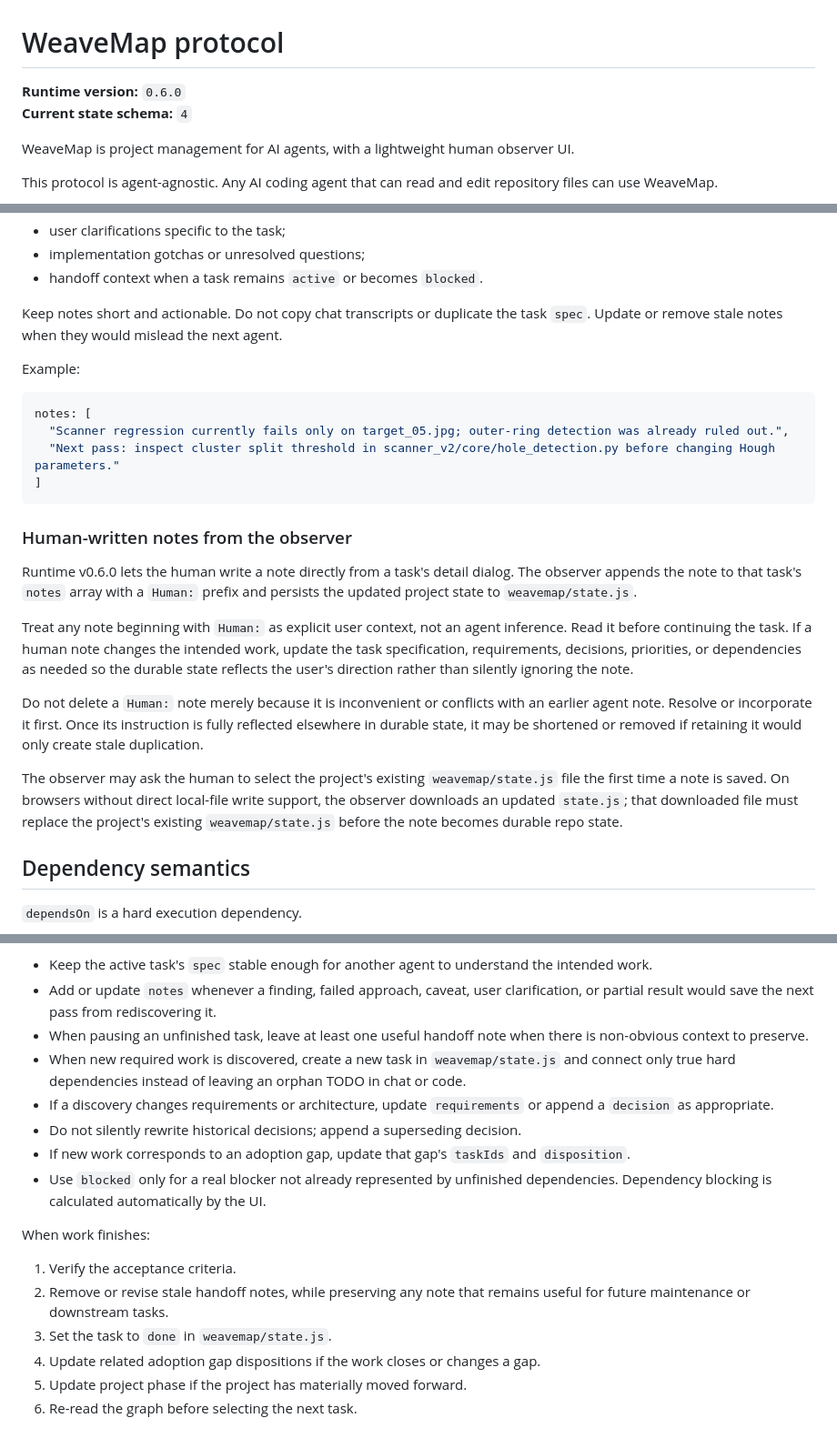
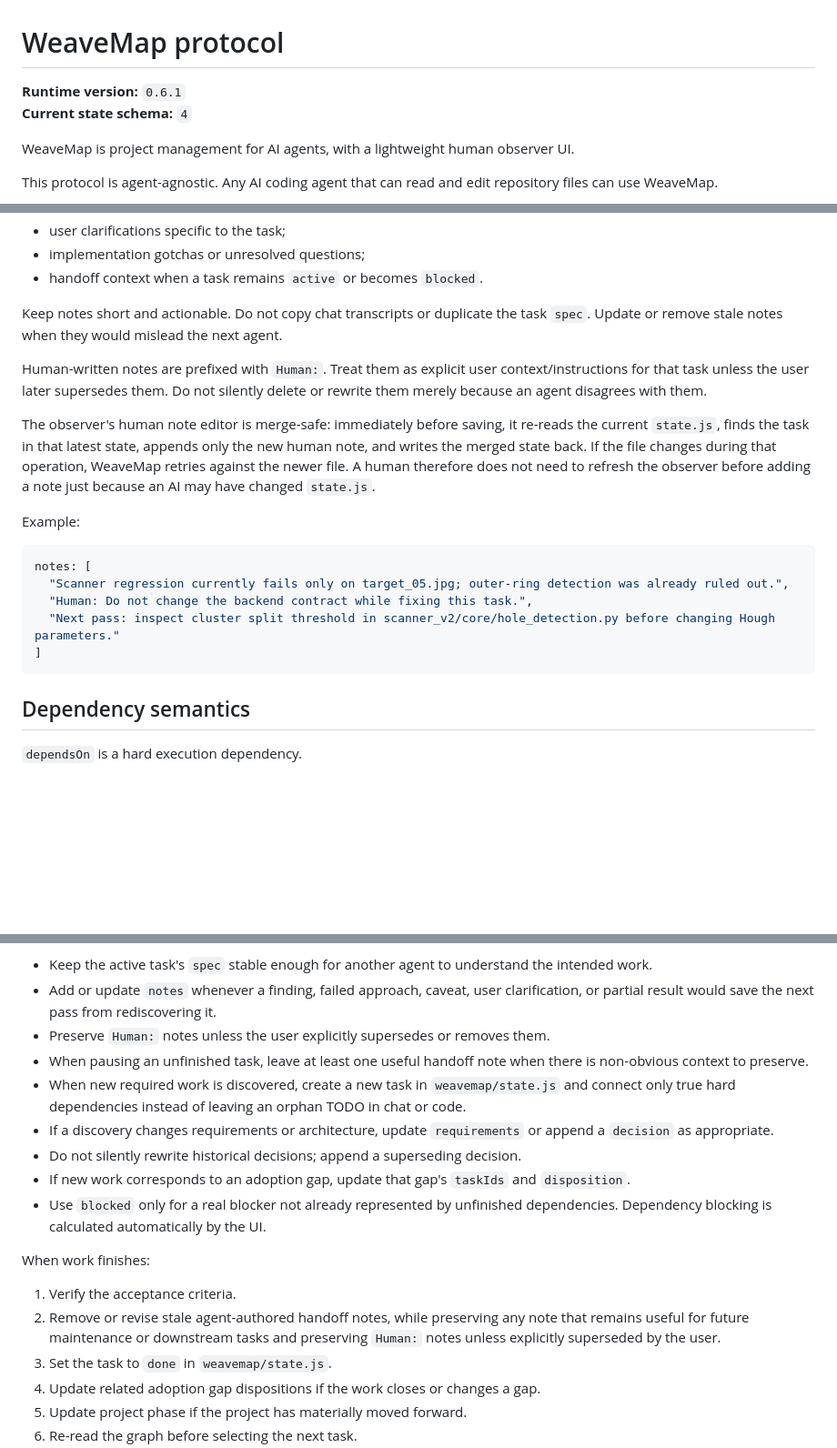
Before and after one commit to Srinevasan22/weavemap, a Markdown page: PROTOCOL.md, 3 parts joined by grey strips. Shown at 91% size. Drawn GitHub-style; blank space fills up the shorter version.

Commit message:
Document merge-safe human note saving

````diff
--- a/PROTOCOL.md
+++ b/PROTOCOL.md
@@ -1,6 +1,6 @@
 # WeaveMap protocol
 
-**Runtime version:** `0.6.0`
+**Runtime version:** `0.6.1`
 **Current state schema:** `4`
 
 WeaveMap is project management for AI agents, with a lightweight human observer UI.
@@ -220,24 +220,19 @@ Use notes for information that is useful to the next pass but does not belong in
 
 Keep notes short and actionable. Do not copy chat transcripts or duplicate the task `spec`. Update or remove stale notes when they would mislead the next agent.
 
+Human-written notes are prefixed with `Human:`. Treat them as explicit user context/instructions for that task unless the user later supersedes them. Do not silently delete or rewrite them merely because an agent disagrees with them.
+
+The observer's human note editor is merge-safe: immediately before saving, it re-reads the current `state.js`, finds the task in that latest state, appends only the new human note, and writes the merged state back. If the file changes during that operation, WeaveMap retries against the newer file. A human therefore does not need to refresh the observer before adding a note just because an AI may have changed `state.js`.
+
 Example:
 
 ```js
 notes: [
   "Scanner regression currently fails only on target_05.jpg; outer-ring detection was already ruled out.",
+  "Human: Do not change the backend contract while fixing this task.",
   "Next pass: inspect cluster split threshold in scanner_v2/core/hole_detection.py before changing Hough parameters."
 ]
 ```
-
-### Human-written notes from the observer
-
-Runtime v0.6.0 lets the human write a note directly from a task's detail dialog. The observer appends the note to that task's `notes` array with a `Human:` prefix and persists the updated project state to `weavemap/state.js`.
-
-Treat any note beginning with `Human:` as explicit user context, not an agent inference. Read it before continuing the task. If a human note changes the intended work, update the task specification, requirements, decisions, priorities, or dependencies as needed so the durable state reflects the user's direction rather than silently ignoring the note.
-
-Do not delete a `Human:` note merely because it is inconvenient or conflicts with an earlier agent note. Resolve or incorporate it first. Once its instruction is fully reflected elsewhere in durable state, it may be shortened or removed if retaining it would only create stale duplication.
-
-The observer may ask the human to select the project's existing `weavemap/state.js` file the first time a note is saved. On browsers without direct local-file write support, the observer downloads an updated `state.js`; that downloaded file must replace the project's existing `weavemap/state.js` before the note becomes durable repo state.
 
 ## Dependency semantics
 
@@ -264,6 +259,7 @@ During work:
 
 - Keep the active task's `spec` stable enough for another agent to understand the intended work.
 - Add or update `notes` whenever a finding, failed approach, caveat, user clarification, or partial result would save the next pass from rediscovering it.
+- Preserve `Human:` notes unless the user explicitly supersedes or removes them.
 - When pausing an unfinished task, leave at least one useful handoff note when there is non-obvious context to preserve.
 - When new required work is discovered, create a new task in `weavemap/state.js` and connect only true hard dependencies instead of leaving an orphan TODO in chat or code.
 - If a discovery changes requirements or architecture, update `requirements` or append a `decision` as appropriate.
@@ -274,7 +270,7 @@ During work:
 When work finishes:
 
 1. Verify the acceptance criteria.
-2. Remove or revise stale handoff notes, while preserving any note that remains useful for future maintenance or downstream tasks.
+2. Remove or revise stale agent-authored handoff notes, while preserving any note that remains useful for future maintenance or downstream tasks and preserving `Human:` notes unless explicitly superseded by the user.
 3. Set the task to `done` in `weavemap/state.js`.
 4. Update related adoption gap dispositions if the work closes or changes a gap.
 5. Update project phase if the project has materially moved forward.
````
Also changed, not shown: other parts of PROTOCOL.md (+2 -2 lines).
